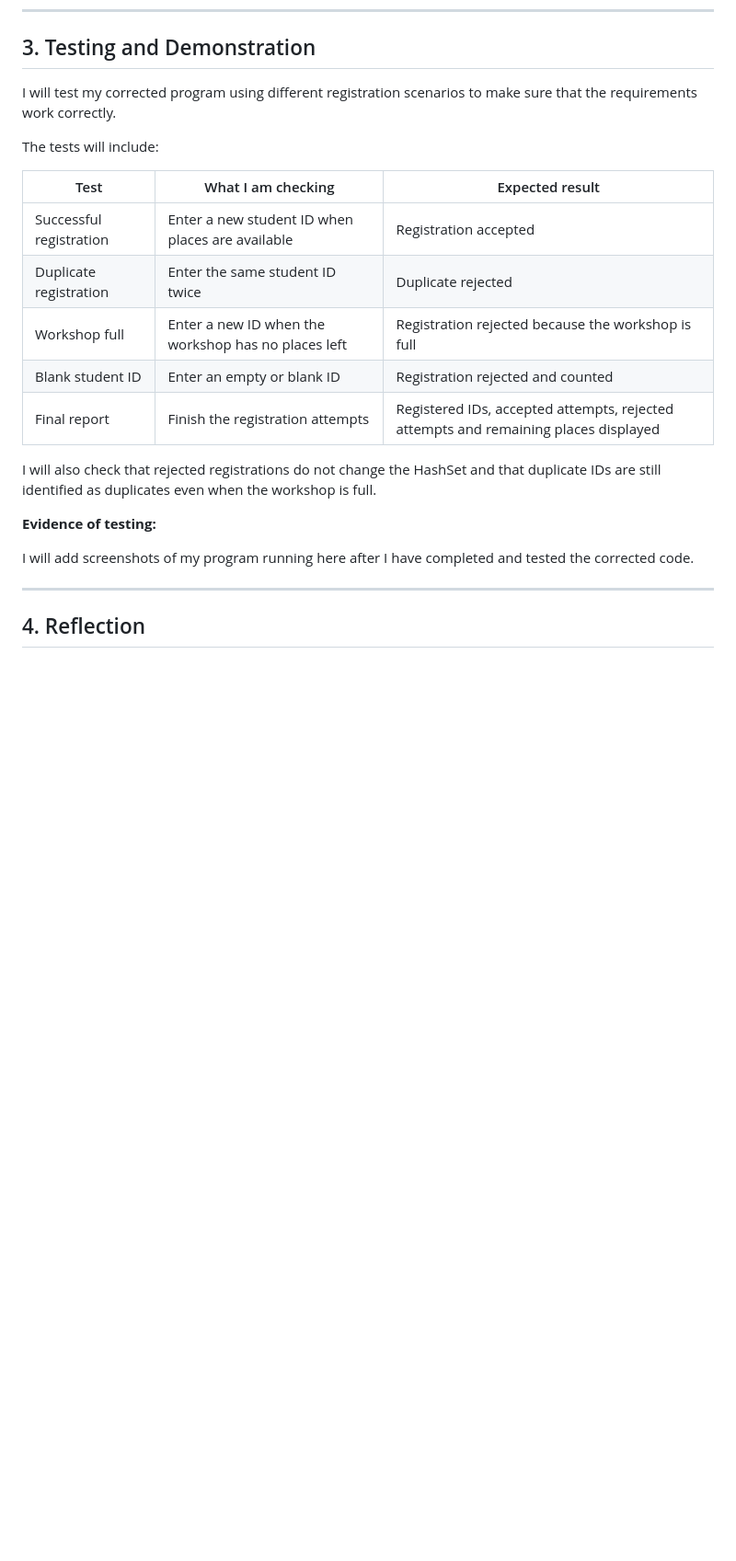
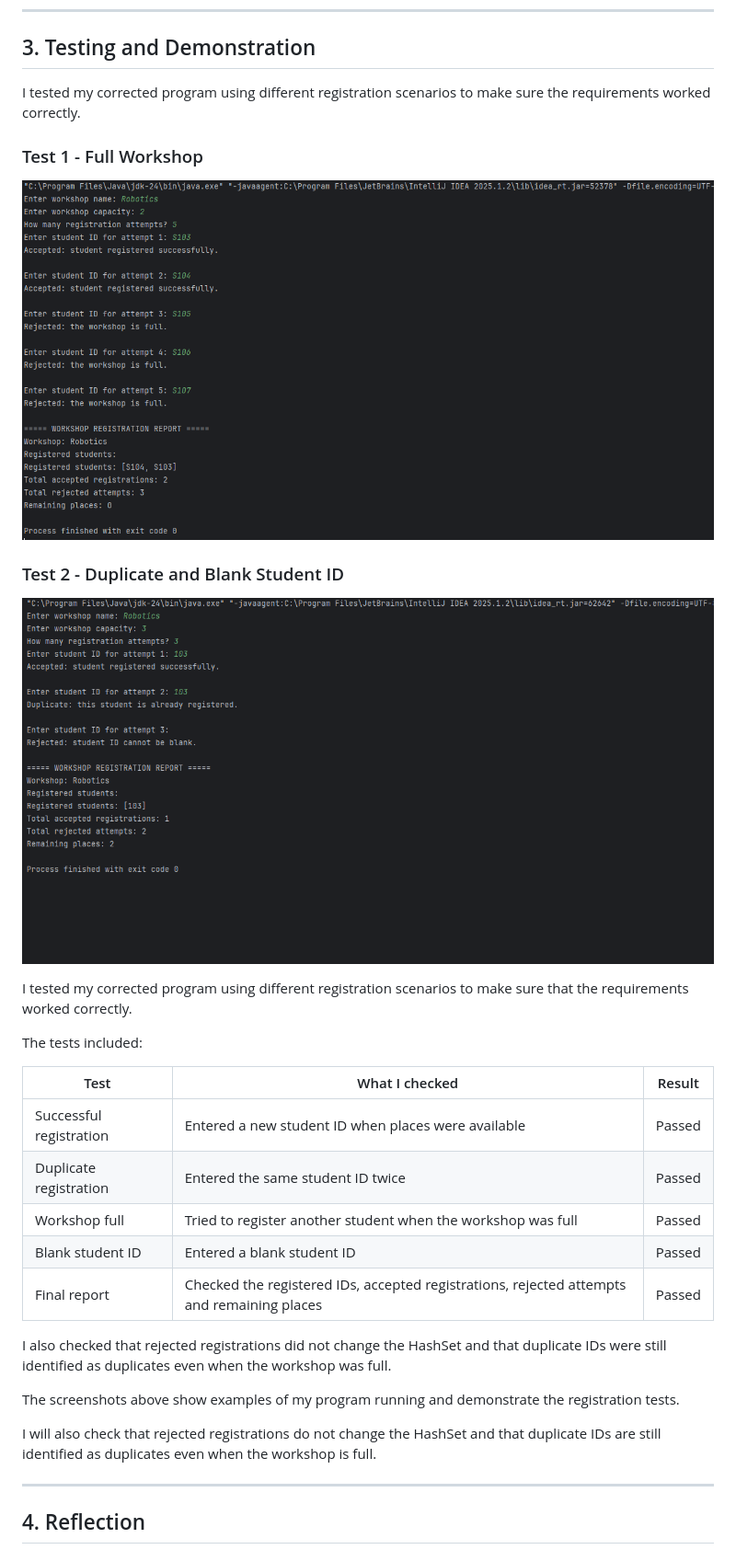
Before and after one commit to I3rokenWasTaken/OOPExam-Review, a Markdown page: README.md, the part around the change. Shown at 92% size. GitHub-like rendering; pictures changed too: img_1.png (added), img_2.png (added); blank space fills up the shorter version.

Commit message:
Edited README File, Creaded two java classed where I corrected my lab exam and put the correct code.

```diff
--- a/README.md
+++ b/README.md
@@ -68,23 +68,33 @@ I am improving this by using Scanner to collect input, checking for blank studen
 
 ## 3. Testing and Demonstration
 
-I will test my corrected program using different registration scenarios to make sure that the requirements work correctly.
+I tested my corrected program using different registration scenarios to make sure the requirements worked correctly.
 
-The tests will include:
+### Test 1 - Full Workshop
+![img_1.png](img_1.png)
 
-| Test | What I am checking | Expected result |
+### Test 2 - Duplicate and Blank Student ID
+![img_2.png](img_2.png)
+
+
+I tested my corrected program using different registration scenarios to make sure that the requirements worked correctly.
+
+The tests included:
+
+| Test | What I checked | Result |
 |---|---|---|
-| Successful registration | Enter a new student ID when places are available | Registration accepted |
-| Duplicate registration | Enter the same student ID twice | Duplicate rejected |
-| Workshop full | Enter a new ID when the workshop has no places left | Registration rejected because the workshop is full |
-| Blank student ID | Enter an empty or blank ID | Registration rejected and counted |
-| Final report | Finish the registration attempts | Registered IDs, accepted attempts, rejected attempts and remaining places displayed |
+| Successful registration | Entered a new student ID when places were available | Passed |
+| Duplicate registration | Entered the same student ID twice | Passed |
+| Workshop full | Tried to register another student when the workshop was full | Passed |
+| Blank student ID | Entered a blank student ID | Passed |
+| Final report | Checked the registered IDs, accepted registrations, rejected attempts and remaining places | Passed |
+
+I also checked that rejected registrations did not change the HashSet and that duplicate IDs were still identified as duplicates even when the workshop was full.
+
+The screenshots above show examples of my program running and demonstrate the registration tests.
+
 
 I will also check that rejected registrations do not change the HashSet and that duplicate IDs are still identified as duplicates even when the workshop is full.
-
-**Evidence of testing:**
-
-I will add screenshots of my program running here after I have completed and tested the corrected code.
 
 ---
 
```
Also changed, not shown: 2 other files.
